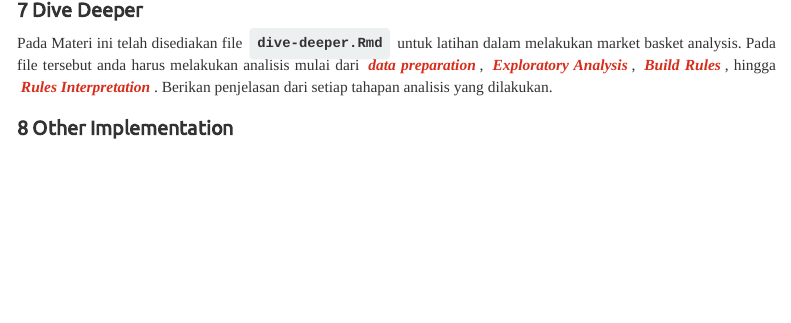
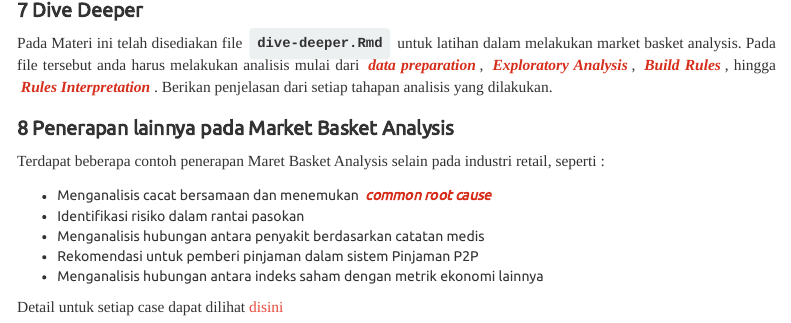
Before and after one commit to Davidlimbong/market-basket, an R Markdown document (material.Rmd): the page in a window 1100 px wide, from its top. Rendered offline with R 4.5, knitr and Pandoc, with nearby package versions; some code elsewhere in the file could not run offline; menus at the side of the page are left out; long lines of code are wrapped.

Commit message:
add use case

```diff
--- a/material.Rmd
+++ b/material.Rmd
@@ -669,4 +669,14 @@ Kita ambil contoh cluster charlotte bag, yang hanya terdiri dari 5 item/produk,
 Pada Materi ini telah disediakan file `dive-deeper.Rmd` untuk latihan dalam melakukan market basket analysis. Pada file tersebut anda harus melakukan analisis mulai dari *data preparation*, *Exploratory Analysis*,  *Build Rules*, hingga *Rules Interpretation*. Berikan penjelasan dari setiap tahapan analisis yang dilakukan.
 
 
-# Other Implementation
+# Penerapan lainnya pada Market Basket Analysis
+
+Terdapat beberapa contoh penerapan Maret Basket Analysis selain pada industri retail, seperti :
+
+* Menganalisis cacat bersamaan dan menemukan *common root cause*
+* Identifikasi risiko dalam rantai pasokan
+* Menganalisis hubungan antara penyakit berdasarkan catatan medis
+* Rekomendasi untuk pemberi pinjaman dalam sistem Pinjaman P2P
+* Menganalisis hubungan antara indeks saham dengan metrik ekonomi lainnya
+
+Detail untuk setiap case dapat dilihat [disini](https://bit.ly/mba_implementation)
```
Also changed, not shown: other-use-case.md (deleted, +0 -11 lines).
